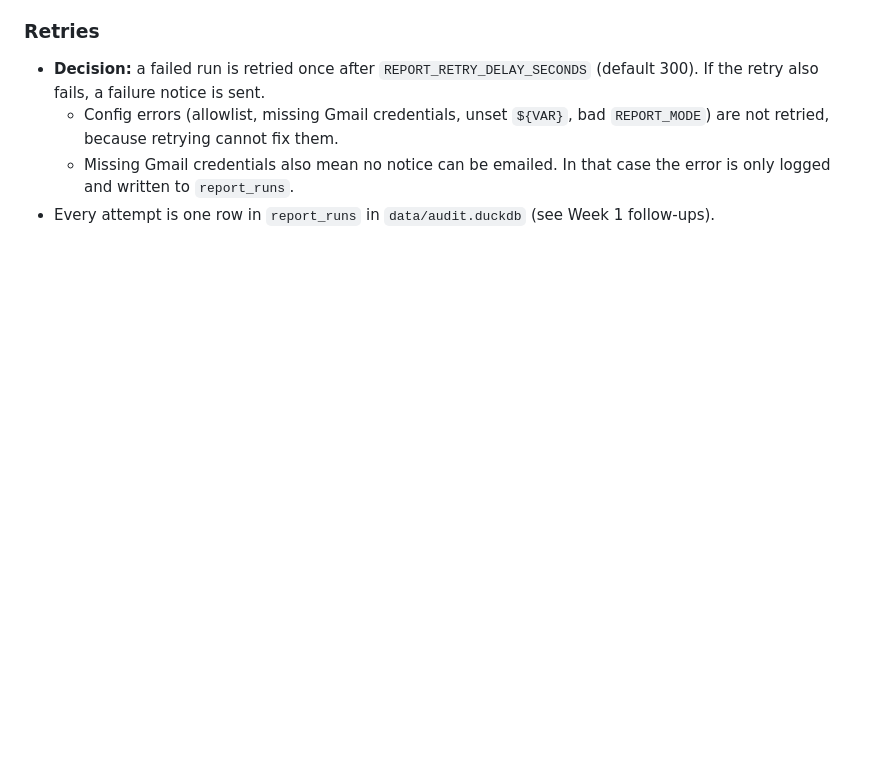
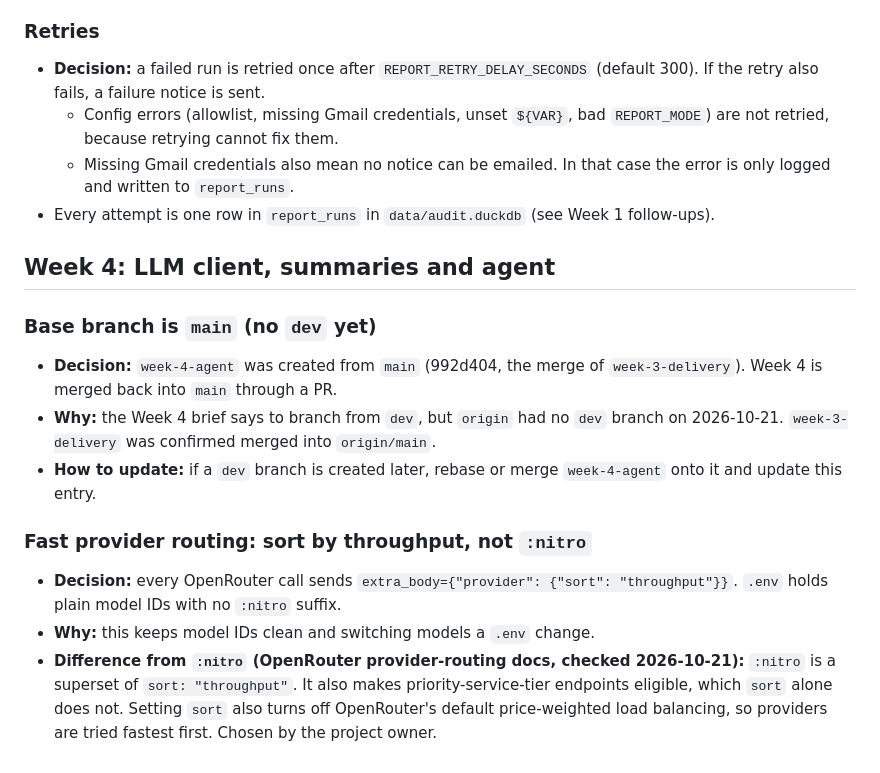
Before and after one commit to Azeem-Subhani/ai-sales-analyst, a Markdown page: docs/decisions.md, the part around the change. Rendered like a GitHub page; blank space fills up the shorter version.

Commit message:
Record Week 4 base branch and provider routing decisions
Co-Authored-By: Claude Opus 5.5 <noreply@anthropic.com>

```diff
--- a/docs/decisions.md
+++ b/docs/decisions.md
@@ -135,3 +135,24 @@ text are marked **(clarified)**.
     the error is only logged and written to `report_runs`.
 - Every attempt is one row in `report_runs` in `data/audit.duckdb` (see Week 1
   follow-ups).
+
+## Week 4: LLM client, summaries and agent
+
+### Base branch is `main` (no `dev` yet)
+- **Decision:** `week-4-agent` was created from `main` (992d404, the merge of
+  `week-3-delivery`). Week 4 is merged back into `main` through a PR.
+- **Why:** the Week 4 brief says to branch from `dev`, but `origin` had no `dev`
+  branch on 2026-10-21. `week-3-delivery` was confirmed merged into `origin/main`.
+- **How to update:** if a `dev` branch is created later, rebase or merge
+  `week-4-agent` onto it and update this entry.
+
+### Fast provider routing: sort by throughput, not `:nitro`
+- **Decision:** every OpenRouter call sends
+  `extra_body={"provider": {"sort": "throughput"}}`. `.env` holds plain model IDs
+  with no `:nitro` suffix.
+- **Why:** this keeps model IDs clean and switching models a `.env` change.
+- **Difference from `:nitro` (OpenRouter provider-routing docs, checked
+  2026-10-21):** `:nitro` is a superset of `sort: "throughput"`. It also makes
+  priority-service-tier endpoints eligible, which `sort` alone does not. Setting
+  `sort` also turns off OpenRouter's default price-weighted load balancing, so
+  providers are tried fastest first. Chosen by the project owner.
```
